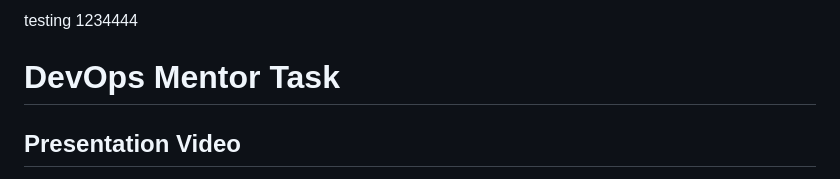
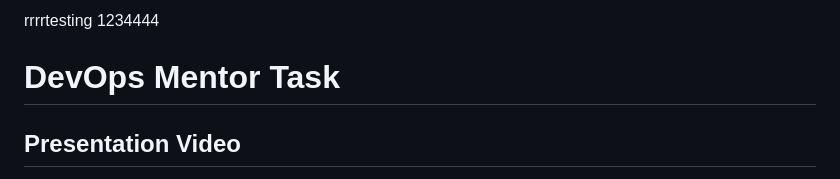
Before and after one commit to tanjaouicloud/jenkins-new, a Markdown page: README.md, the part around the change. GitHub-like rendering.

```diff
--- a/README.md
+++ b/README.md
@@ -1,4 +1,4 @@
-testing 1234444
+rrrrtesting 1234444
 # DevOps Mentor Task
 
 ## Presentation Video
```
